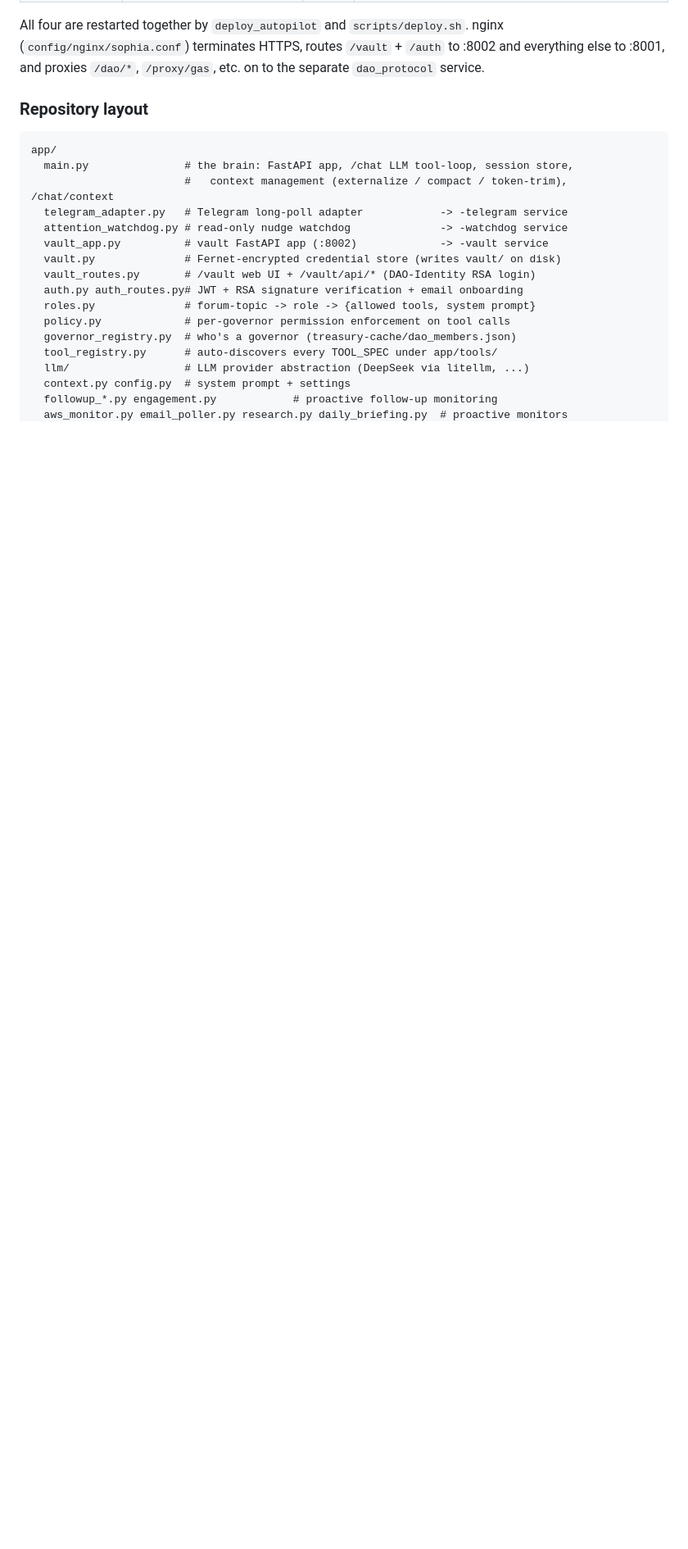
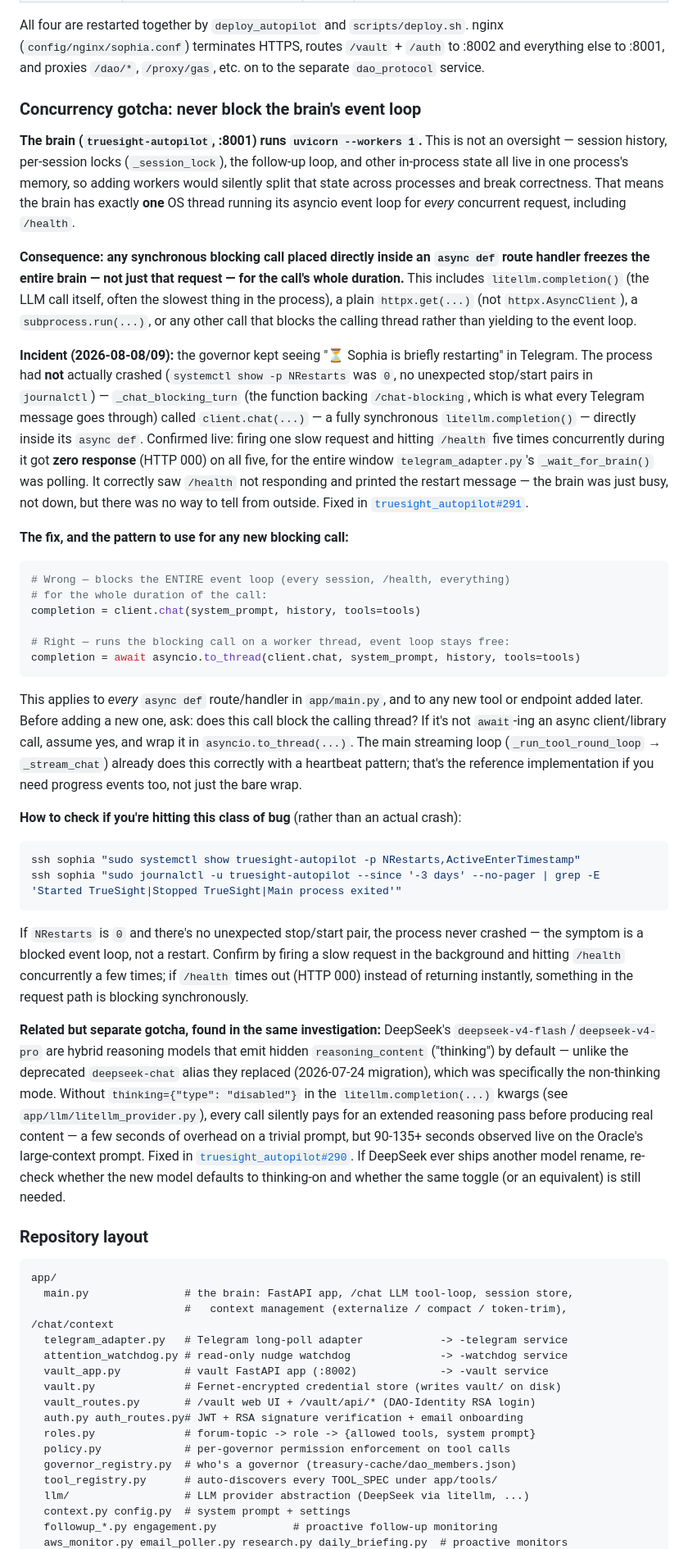
Before and after one commit to TrueSightDAO/truesight_autopilot, a Markdown page: README.md, the part around the change. Shown at 82% size. GitHub-like rendering; blank space fills up the shorter version.

Commit message:
Document the event-loop-blocking gotcha + DeepSeek thinking-mode gotcha
So future contributors (human or LLM, including Sophia's own self-modification
loop) don't reintroduce either bug when adding a new route/tool.

Adds a "Concurrency gotcha" subsection to Architecture & Services: why the
brain runs --workers 1, what breaks if a new async route calls something
blocking synchronously, the incident writeup (2026-08-08/09 "briefly
restarting" false alarm), the asyncio.to_thread fix pattern to use going
forward, and how to tell this class of bug apart from an actual crash
(NRestarts check + the concurrent /health test). Also documents the
related-but-separate DeepSeek thinking={"type": "disabled"} gotcha found in
the same investigation, so a future DeepSeek model migration doesn't drop it
again.

````diff
--- a/README.md
+++ b/README.md
@@ -83,6 +83,75 @@ All four are restarted together by `deploy_autopilot` and `scripts/deploy.sh`. n
 (`config/nginx/sophia.conf`) terminates HTTPS, routes `/vault` + `/auth` to :8002 and
 everything else to :8001, and proxies `/dao/*`, `/proxy/gas`, etc. on to the separate
 `dao_protocol` service.
+
+### Concurrency gotcha: never block the brain's event loop
+
+**The brain (`truesight-autopilot`, :8001) runs `uvicorn --workers 1`.** This is not an
+oversight — session history, per-session locks (`_session_lock`), the follow-up loop,
+and other in-process state all live in one process's memory, so adding workers would
+silently split that state across processes and break correctness. That means the brain
+has exactly **one** OS thread running its asyncio event loop for *every* concurrent
+request, including `/health`.
+
+**Consequence: any synchronous blocking call placed directly inside an `async def`
+route handler freezes the entire brain — not just that request — for the call's whole
+duration.** This includes `litellm.completion()` (the LLM call itself, often the
+slowest thing in the process), a plain `httpx.get(...)` (not `httpx.AsyncClient`), a
+`subprocess.run(...)`, or any other call that blocks the calling thread rather than
+yielding to the event loop.
+
+**Incident (2026-08-08/09):** the governor kept seeing "⏳ Sophia is briefly restarting"
+in Telegram. The process had **not** actually crashed (`systemctl show -p NRestarts`
+was `0`, no unexpected stop/start pairs in `journalctl`) — `_chat_blocking_turn`
+(the function backing `/chat-blocking`, which is what every Telegram message goes
+through) called `client.chat(...)` — a fully synchronous `litellm.completion()` —
+directly inside its `async def`. Confirmed live: firing one slow request and hitting
+`/health` five times concurrently during it got **zero response** (HTTP 000) on all
+five, for the entire window `telegram_adapter.py`'s `_wait_for_brain()` was polling.
+It correctly saw `/health` not responding and printed the restart message — the brain
+was just busy, not down, but there was no way to tell from outside. Fixed in
+[`truesight_autopilot#291`](https://github.com/TrueSightDAO/truesight_autopilot/pull/291).
+
+**The fix, and the pattern to use for any new blocking call:**
+
+```python
+# Wrong — blocks the ENTIRE event loop (every session, /health, everything)
+# for the whole duration of the call:
+completion = client.chat(system_prompt, history, tools=tools)
+
+# Right — runs the blocking call on a worker thread, event loop stays free:
+completion = await asyncio.to_thread(client.chat, system_prompt, history, tools=tools)
+```
+
+This applies to *every* `async def` route/handler in `app/main.py`, and to any new tool
+or endpoint added later. Before adding a new one, ask: does this call block the calling
+thread? If it's not `await`-ing an async client/library call, assume yes, and wrap it in
+`asyncio.to_thread(...)`. The main streaming loop (`_run_tool_round_loop` → `_stream_chat`)
+already does this correctly with a heartbeat pattern; that's the reference implementation
+if you need progress events too, not just the bare wrap.
+
+**How to check if you're hitting this class of bug** (rather than an actual crash):
+```bash
+ssh sophia "sudo systemctl show truesight-autopilot -p NRestarts,ActiveEnterTimestamp"
+ssh sophia "sudo journalctl -u truesight-autopilot --since '-3 days' --no-pager | grep -E 'Started TrueSight|Stopped TrueSight|Main process exited'"
+```
+If `NRestarts` is `0` and there's no unexpected stop/start pair, the process never
+crashed — the symptom is a blocked event loop, not a restart. Confirm by firing a slow
+request in the background and hitting `/health` concurrently a few times; if `/health`
+times out (HTTP 000) instead of returning instantly, something in the request path is
+blocking synchronously.
+
+**Related but separate gotcha, found in the same investigation:** DeepSeek's
+`deepseek-v4-flash`/`deepseek-v4-pro` are hybrid reasoning models that emit hidden
+`reasoning_content` ("thinking") by default — unlike the deprecated `deepseek-chat`
+alias they replaced (2026-07-24 migration), which was specifically the non-thinking
+mode. Without `thinking={"type": "disabled"}` in the `litellm.completion(...)` kwargs
+(see `app/llm/litellm_provider.py`), every call silently pays for an extended reasoning
+pass before producing real content — a few seconds of overhead on a trivial prompt, but
+90-135+ seconds observed live on the Oracle's large-context prompt. Fixed in
+[`truesight_autopilot#290`](https://github.com/TrueSightDAO/truesight_autopilot/pull/290).
+If DeepSeek ever ships another model rename, re-check whether the new model defaults to
+thinking-on and whether the same toggle (or an equivalent) is still needed.
 
 ### Repository layout
 
````
